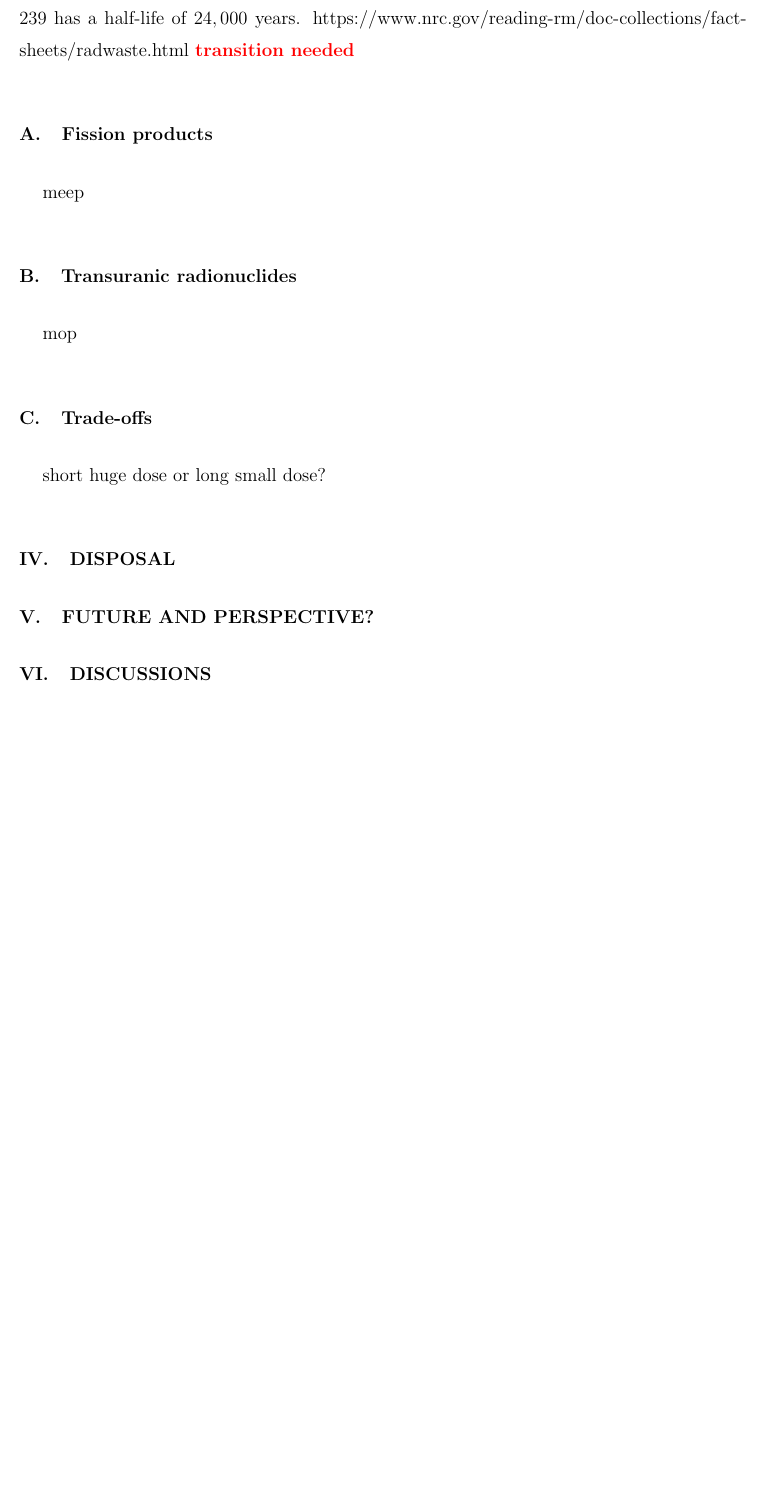
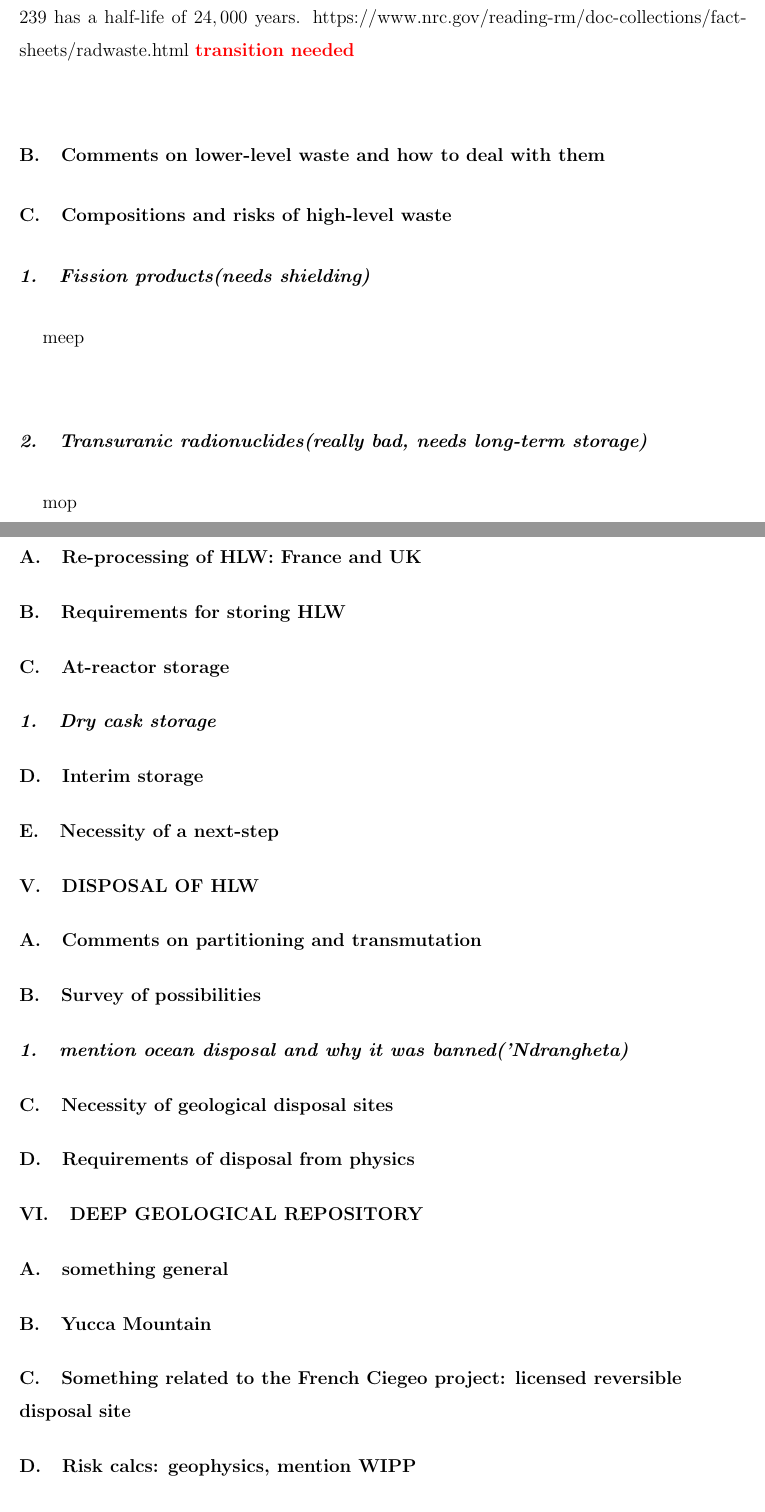
Before and after one commit to yupinghuang/comps, a LaTeX paper (paper.tex): part of page 10 of 12 before the commit and two parts of pages 13 and 14 of 17 after it, the two joined at a grey line, cut so that both start at the same text, the shorter picture padded with empty space. Compiled offline with pdfLaTeX.

Commit message:
outline done

```diff
--- a/paper.tex
+++ b/paper.tex
@@ -1,5 +1,5 @@
 %\documentclass{article}
-\documentclass[preprint,aip,cha]{revtex4-1}
+\documentclass[preprint,aip,pra]{revtex4-1}
 \usepackage{hyperref}
 \usepackage{amsmath}
 \usepackage{graphicx}
@@ -321,16 +342,34 @@ meep
     plutonium-239 has a half-life of $24,000$ years. https://www.nrc.gov/reading-rm/doc-collections/fact-sheets/radwaste.html
     \red{transition needed}
 
-    \subsection{Fission products}
-    meep
-    \subsection{Transuranic radionuclides}
-    mop
-    \subsection{Trade-offs}
-    short huge dose or long small dose?
+    \subsection{Comments on lower-level waste and how to deal with them}
+    \subsection{Compositions and risks of high-level waste}
+    \subsubsection{Fission products(needs shielding)}
+        meep
+        \subsubsection{Transuranic radionuclides(really bad, needs long-term storage)}
+        mop
 
-\section{Disposal}
+\section{Re-processing and storage of HLW}
+    \subsection{Re-processing of HLW: France and UK}
+    \subsection{Requirements for storing HLW}
+    \subsection{At-reactor storage}
+        \subsubsection{Dry cask storage}
+    \subsection{Interim storage}
+    \subsection{Necessity of a next-step}
 
-\section{Future and perspective?}
+\section{Disposal of HLW}
+    \subsection{Comments on partitioning and transmutation}
+    \subsection{Survey of possibilities}
+    \subsubsection{mention ocean disposal and why it was banned('Ndrangheta)}
+    \subsection{Necessity of geological disposal sites}
+    \subsection{Requirements of disposal from physics}
+
+\section{Deep Geological Repository}
+    \subsection{something general}
+    \subsection{Yucca Mountain}
+    \subsection{Something related to the French Ciegeo project: licensed reversible disposal site}
+    \subsection{Risk calcs: geophysics, mention WIPP}
+
 
 \section{Discussions}
 
```
Also changed, not shown: refs.bib (+1 -1 lines), paper.tex (30 more changed lines).
